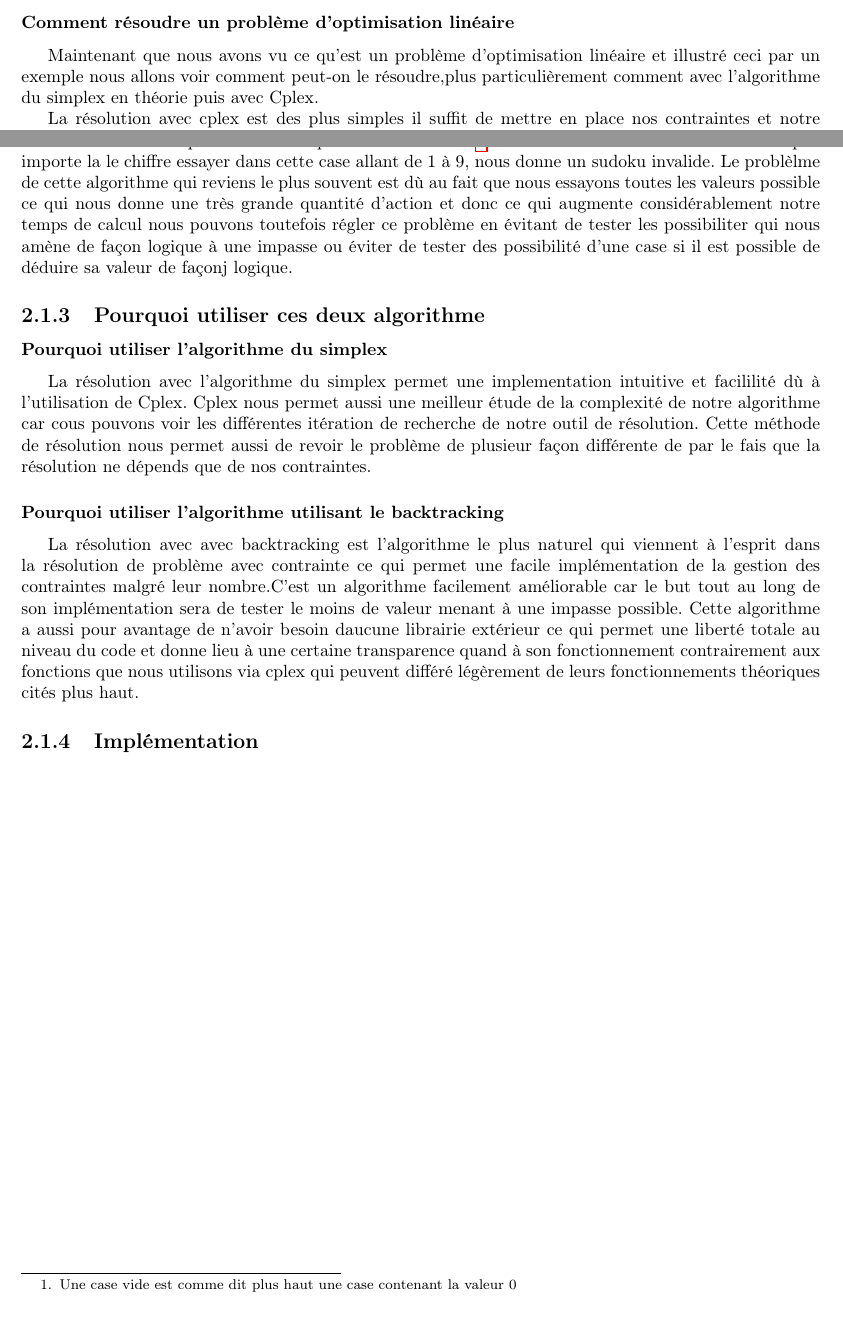
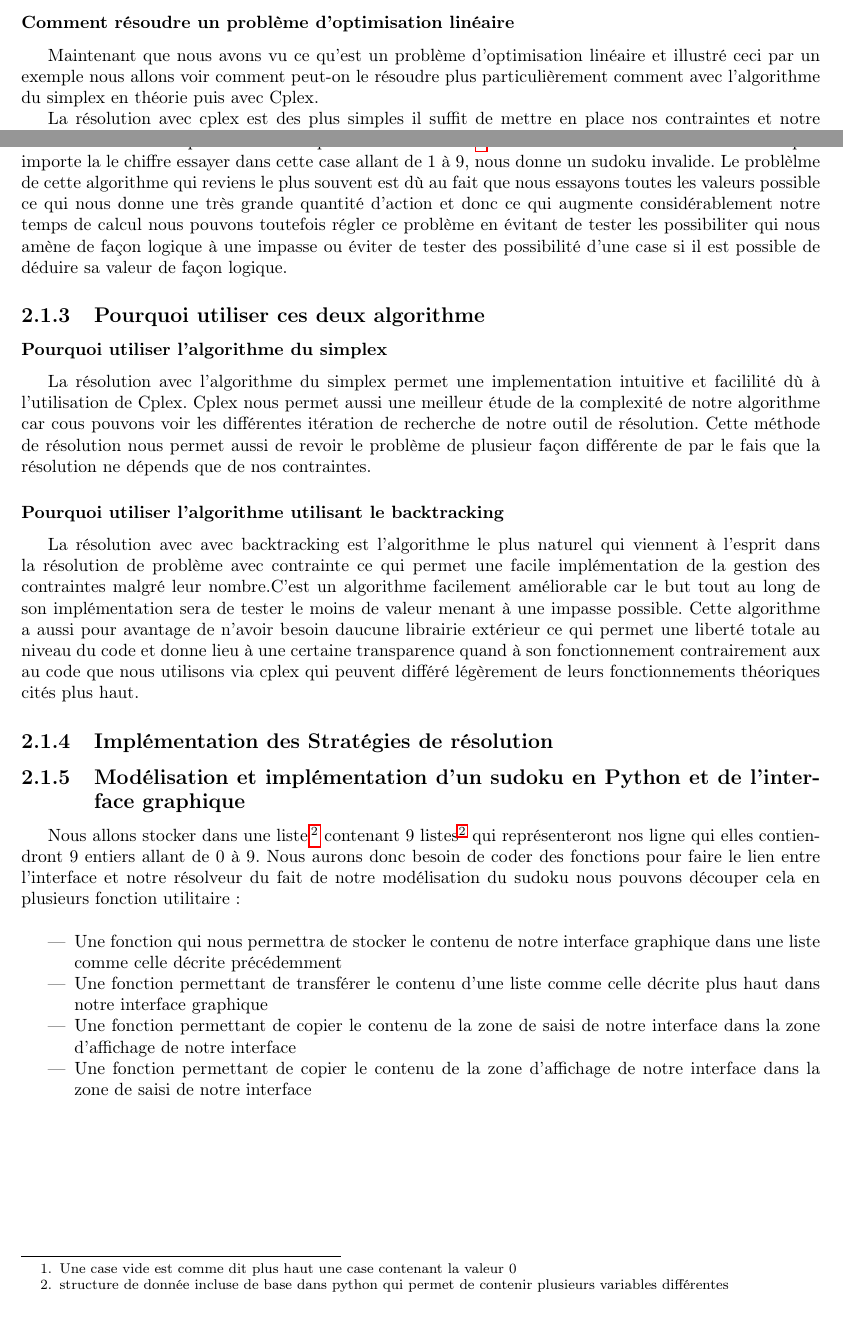
Before and after one commit to MrMinatchy2/Rapport-de-stage-2021, a LaTeX thesis (Rapport Stage/texFiles/rapport.tex, which reads Rapport Stage/texFiles/Deroulement.tex): two parts of pages 10 and 11 of 15, joined at a grey line, cut so that both start at the same text. Compiled offline with pdfLaTeX.

Commit message:
un autre

```diff
--- a/Rapport Stage/texFiles/Deroulement.tex
+++ b/Rapport Stage/texFiles/Deroulement.tex
@@ -31,7 +31,7 @@ La quantité maximale de malt: $Ma \geq x^{1}*17,5+x^{2}*10$\newline\newline
 
 \subsubsection{Comment résoudre un problème d'optimisation linéaire}
 
- Maintenant que nous avons vu ce qu'est un problème d'optimisation linéaire et illustré ceci par un exemple nous allons voir comment peut-on le résoudre,plus particulièrement comment avec l'algorithme du simplex en théorie puis avec Cplex.
+ Maintenant que nous avons vu ce qu'est un problème d'optimisation linéaire et illustré ceci par un exemple nous allons voir comment peut-on le résoudre plus particulièrement comment avec l'algorithme du simplex en théorie puis avec Cplex.
 
  La résolution avec cplex est des plus simples il suffit de mettre en place nos contraintes et notre fonction à maximiser le code sera donner et expliciter en annexe:
 
@@ -55,7 +55,7 @@ Le backtracking est la solution la plus simple à comprendre il s'agit tout simp
 \end{center}
 \end{figure}
 
-Comme l'illustre cette image nous essayons toutes les possibilitées et retournons en arrière si nous tombons dans une impasse dans nous passons de case vide\footnote{\label{vide}Une case vide est comme dit plus haut une case contenant la valeur 0} en case vide\footref{vide} en revenant en arrière si peu importe la le chiffre essayer dans cette case allant de 1 à 9, nous donne un sudoku invalide. Le problèlme de cette algorithme qui reviens le plus souvent est dù au fait que nous essayons toutes les valeurs possible ce qui nous donne une très grande quantité d'action et donc ce qui augmente considérablement notre temps de calcul nous pouvons toutefois régler ce problème en évitant de tester les possibiliter qui nous amène de façon logique à une impasse ou éviter de tester des possibilité d'une case si il est possible de déduire sa valeur de façonj logique.
+Comme l'illustre cette image nous essayons toutes les possibilitées et retournons en arrière si nous tombons dans une impasse dans nous passons de case vide\footnote{\label{vide}Une case vide est comme dit plus haut une case contenant la valeur 0} en case vide\footref{vide} en revenant en arrière si peu importe la le chiffre essayer dans cette case allant de 1 à 9, nous donne un sudoku invalide. Le problèlme de cette algorithme qui reviens le plus souvent est dù au fait que nous essayons toutes les valeurs possible ce qui nous donne une très grande quantité d'action et donc ce qui augmente considérablement notre temps de calcul nous pouvons toutefois régler ce problème en évitant de tester les possibiliter qui nous amène de façon logique à une impasse ou éviter de tester des possibilité d'une case si il est possible de déduire sa valeur de façon logique.
 \subsection{Pourquoi utiliser ces deux algorithme}
 
 \subsubsection{Pourquoi utiliser l'algorithme du simplex}
@@ -64,6 +64,17 @@ La résolution avec l'algorithme du simplex permet une implementation intuitive
 
 \subsubsection{Pourquoi utiliser l'algorithme utilisant le backtracking}
 
-La résolution avec avec backtracking est l'algorithme le plus naturel qui viennent à l'esprit dans la résolution de problème avec contrainte ce qui permet une facile implémentation de la gestion des contraintes malgré leur nombre.C'est un algorithme facilement améliorable car le but tout au long de son implémentation sera de tester le moins de valeur menant à une impasse possible. Cette algorithme a aussi pour avantage de n'avoir besoin daucune librairie extérieur ce qui permet une liberté totale au niveau du code et donne lieu à une certaine transparence quand à son fonctionnement contrairement aux fonctions que nous utilisons via cplex qui peuvent différé légèrement de leurs fonctionnements théoriques cités plus haut.
+La résolution avec avec backtracking est l'algorithme le plus naturel qui viennent à l'esprit dans la résolution de problème avec contrainte ce qui permet une facile implémentation de la gestion des contraintes malgré leur nombre.C'est un algorithme facilement améliorable car le but tout au long de son implémentation sera de tester le moins de valeur menant à une impasse possible. Cette algorithme a aussi pour avantage de n'avoir besoin daucune librairie extérieur ce qui permet une liberté totale au niveau du code et donne lieu à une certaine transparence quand à son fonctionnement contrairement aux au code que nous utilisons via cplex qui peuvent différé légèrement de leurs fonctionnements théoriques cités plus haut.
 
-\subsection{Implémentation}
+\subsection{Implémentation des Stratégies de résolution}
+
+\subsection{Modélisation et implémentation d'un sudoku en Python et de l'interface graphique}
+
+
+Nous allons stocker dans une liste\footnote{\label{liste_Python}structure de donnée incluse de base dans python qui permet de contenir plusieurs variables différentes} contenant 9 listes\footref{liste_Python} qui représenteront nos ligne qui elles contiendront 9 entiers allant de 0 à 9. Nous aurons donc besoin de coder des fonctions pour faire le lien entre l'interface et notre résolveur du fait de notre modélisation du sudoku nous pouvons découper cela en plusieurs fonction utilitaire:\newline
+\begin{itemize}
+\item Une fonction qui nous permettra de stocker le contenu de notre interface graphique dans une liste comme celle décrite précédemment
+\item Une fonction permettant de transférer le contenu d'une liste comme celle décrite plus haut dans notre interface graphique
+\item Une fonction permettant de copier le contenu de la zone de saisi de notre interface dans la zone d'affichage de notre interface
+\item Une fonction permettant de copier le contenu de la zone d'affichage de notre interface dans la zone de saisi de notre interface
+\end{itemize}
```
Also changed, not shown: Rapport Stage/texFiles/rapport.pdf.
